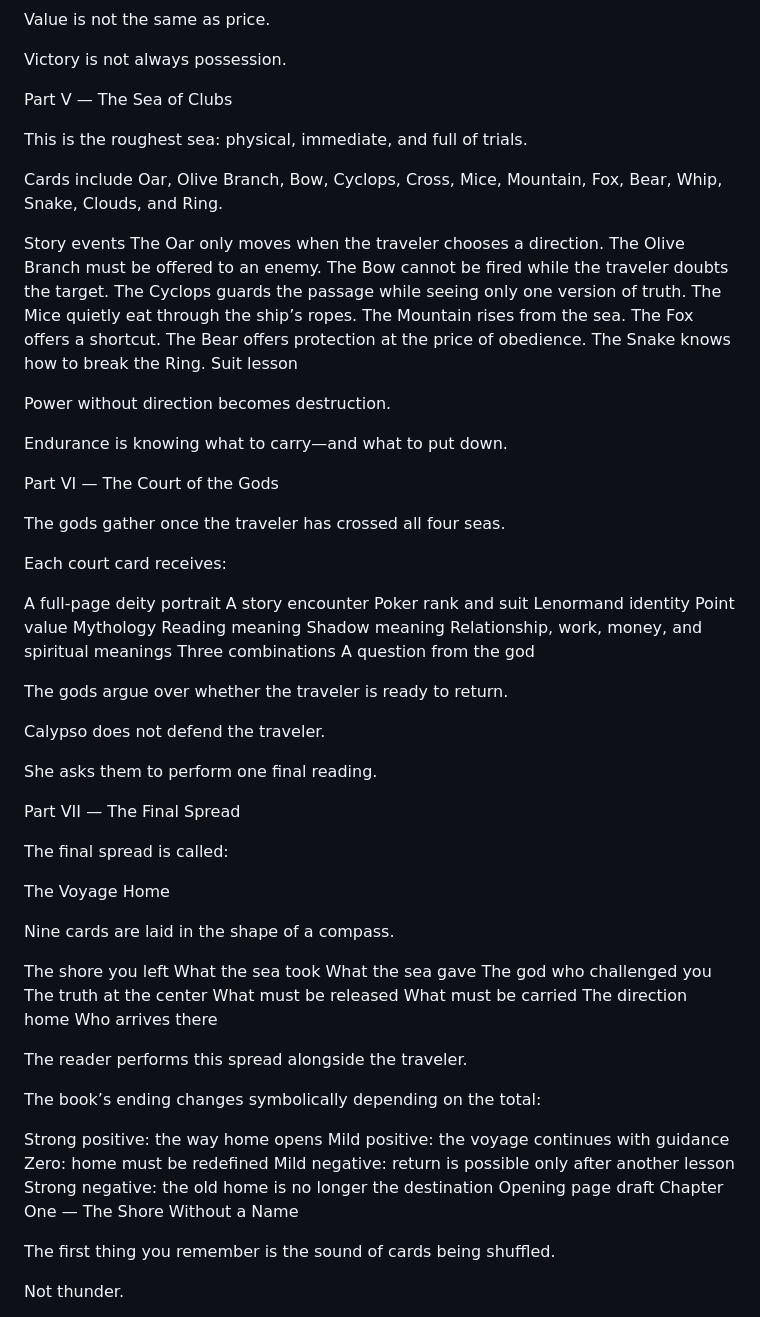
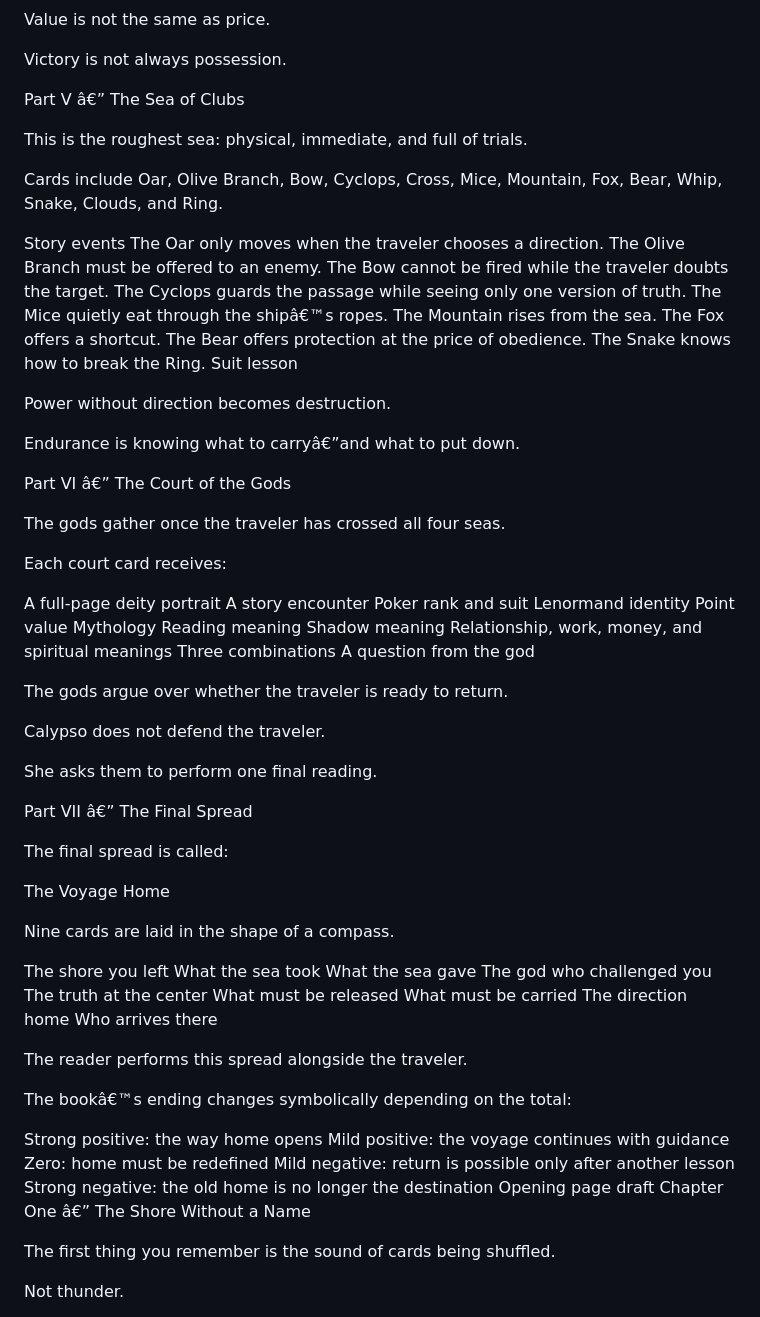
Before and after one commit to calypsocharm/insider, a Markdown page: GUIDEBOOK.md, the part around one of its changes. Drawn GitHub-style.

```diff
--- a/GUIDEBOOK.md
+++ b/GUIDEBOOK.md
@@ -98,7 +98,7 @@ Value is not the same as price.
 
 Victory is not always possession.
 
-Part V — The Sea of Clubs
+Part V â€” The Sea of Clubs
 
 This is the roughest sea: physical, immediate, and full of trials.
 
@@ -109,7 +109,7 @@ The Oar only moves when the traveler chooses a direction.
 The Olive Branch must be offered to an enemy.
 The Bow cannot be fired while the traveler doubts the target.
 The Cyclops guards the passage while seeing only one version of truth.
-The Mice quietly eat through the ship’s ropes.
+The Mice quietly eat through the shipâ€™s ropes.
 The Mountain rises from the sea.
 The Fox offers a shortcut.
 The Bear offers protection at the price of obedience.
@@ -118,9 +118,9 @@ Suit lesson
 
 Power without direction becomes destruction.
 
-Endurance is knowing what to carry—and what to put down.
+Endurance is knowing what to carryâ€”and what to put down.
 
-Part VI — The Court of the Gods
+Part VI â€” The Court of the Gods
 
 The gods gather once the traveler has crossed all four seas.
 
@@ -144,7 +144,7 @@ Calypso does not defend the traveler.
 
 She asks them to perform one final reading.
 
-Part VII — The Final Spread
+Part VII â€” The Final Spread
 
 The final spread is called:
 
@@ -164,7 +164,7 @@ Who arrives there
 
 The reader performs this spread alongside the traveler.
 
-The book’s ending changes symbolically depending on the total:
+The bookâ€™s ending changes symbolically depending on the total:
 
 Strong positive: the way home opens
 Mild positive: the voyage continues with guidance
@@ -172,7 +172,7 @@ Zero: home must be redefined
 Mild negative: return is possible only after another lesson
 Strong negative: the old home is no longer the destination
 Opening page draft
-Chapter One — The Shore Without a Name
+Chapter One â€” The Shore Without a Name
 
 The first thing you remember is the sound of cards being shuffled.
 
```
Also changed, not shown: other parts of GUIDEBOOK.md (+35 -24 lines).
